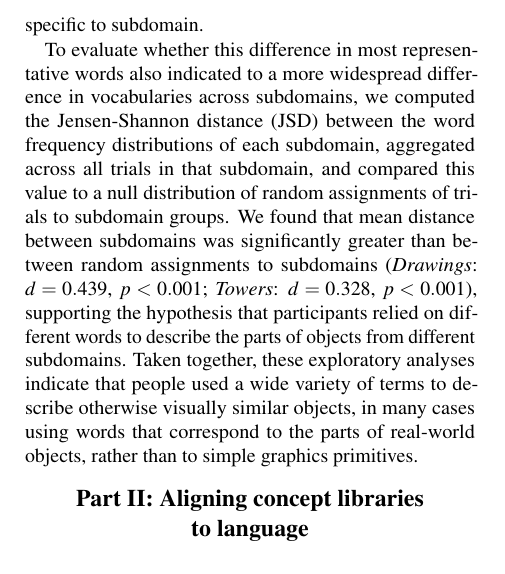
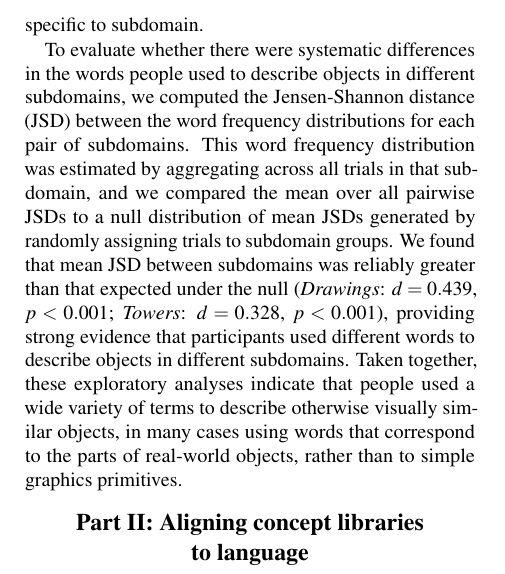
Before and after one commit to CatherineWong/lax_latex, a LaTeX paper (main.tex): part of one column of page 4 of 8, cut so that both start at the same text. Compiled offline with pdfLaTeX.

Commit message:
Updates from Overleaf

```diff
--- a/main.tex
+++ b/main.tex
@@ -462,8 +462,9 @@ To tease apart these possibilities, we aggregated tokens produced by all partici
 This analysis revealed several words that were used often within a particular subdomain, but not in others (e.g., \textit{drawer}, \textit{leg}, and \textit{knob} in the \textit{furniture} subdomain), suggesting that certain part concepts may be specific to subdomain.
 
 %%% JSD analysis
-To evaluate whether this difference in most representative words also indicated to a more widespread difference in vocabularies across subdomains, we computed the Jensen-Shannon distance (JSD) between the word frequency distributions of each subdomain, aggregated across all trials in that subdomain, and compared this value to a null distribution of random assignments of trials to subdomain groups.
-We found that mean distance between subdomains was significantly greater than between random assignments to subdomains (\textit{Drawings}: $d = 0.439$, $p < 0.001$; \textit{Towers}: $d = 0.328$, $p < 0.001$), supporting the hypothesis that participants relied on different words to describe the parts of objects from different subdomains.
+To evaluate whether there were systematic differences in the words people used to describe objects in different subdomains, we computed the Jensen-Shannon distance (JSD) between the word frequency distributions for each pair of subdomains.
+This word frequency distribution was estimated by aggregating across all trials in that subdomain, and we compared the mean over all pairwise JSDs to a null distribution of mean JSDs generated by randomly assigning trials to subdomain groups.
+We found that mean JSD between subdomains was reliably greater than that expected under the null (\textit{Drawings}: $d = 0.439$, $p < 0.001$; \textit{Towers}: $d = 0.328$, $p < 0.001$), providing strong evidence that participants used different words to describe objects in different subdomains.
 % The larger JSD values for Drawings further suggest that the subdomains of Drawings elicited more distinct descriptions compared to those of Towers. %any interpretation needed here?
 % DOMAIN-LEVEL JSD: To estimate how dissimilar language was across domains, we computed the Jensen-Shannon distance (JSD) between the word frequency distributions aggregated across all trials in each domain, and compared this value to a null distribution of random assignments of trials to domains.
 % We found that the distance between word distributions at the domain-level was significantly greater than would be expected by chance ($d = 0.736$, $p<  0.001$).
```
